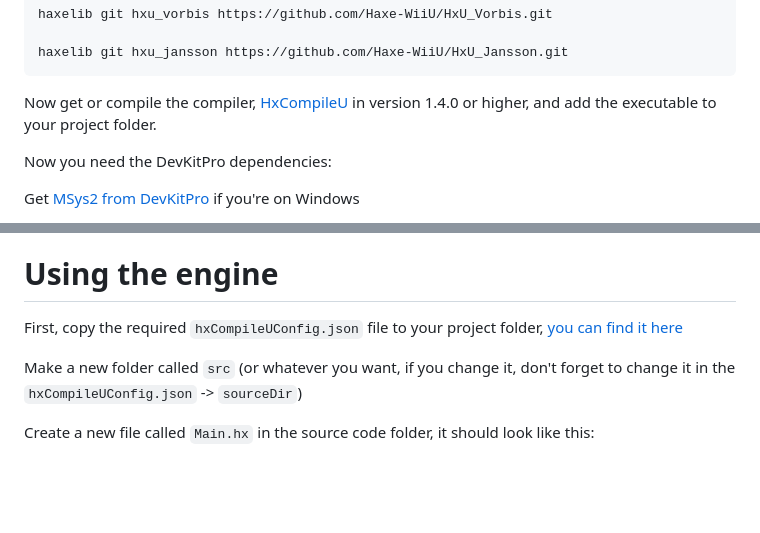
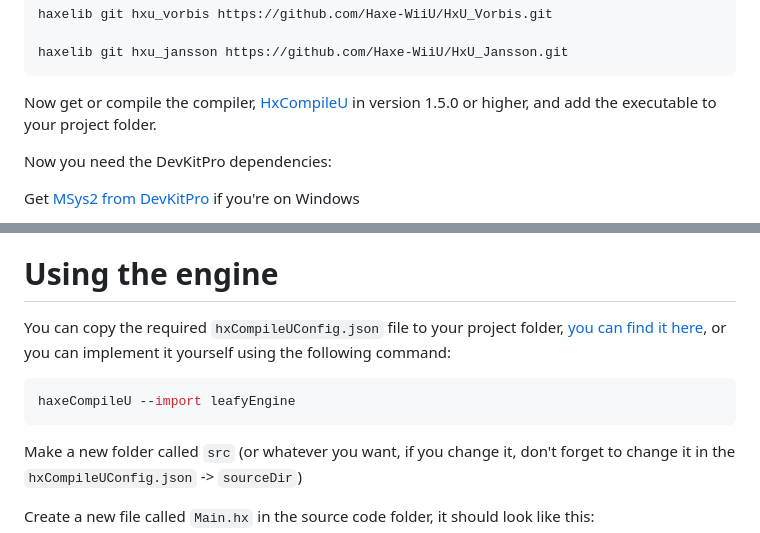
Before and after one commit to Slushi-Github/leafyEngine, a Markdown page: docs/wiki/Getting-Started.md, 2 parts joined by grey strips. Rendered like a GitHub page; blank space fills up the shorter version.

Commit message:
edited documentation

````diff
--- a/docs/wiki/Getting-Started.md
+++ b/docs/wiki/Getting-Started.md
@@ -24,7 +24,7 @@ haxelib git hxu_vorbis https://github.com/Haxe-WiiU/HxU_Vorbis.git
 haxelib git hxu_jansson https://github.com/Haxe-WiiU/HxU_Jansson.git
 ```
 
-Now get or compile the compiler, [HxCompileU](https://github.com/Slushi-Github/hxCompileU) in version 1.4.0 or higher, and add the executable to your project folder.
+Now get or compile the compiler, [HxCompileU](https://github.com/Slushi-Github/hxCompileU) in version 1.5.0 or higher, and add the executable to your project folder.
 
 Now you need the DevKitPro dependencies:
 
@@ -52,7 +52,11 @@ When you have everything, install the following:
 Now you're ready to start coding!
 
 # Using the engine
-First, copy the required ``hxCompileUConfig.json`` file to your project folder, [you can find it here](https://github.com/Slushi-Github/leafyEngine/blob/main/setup/hxCompileUConfig.json)
+You can copy the required ``hxCompileUConfig.json`` file to your project folder, [you can find it here](https://github.com/Slushi-Github/leafyEngine/blob/main/hxCompileUConfig.json), or you can implement it yourself using the following command:
+
+```bash
+haxeCompileU --import leafyEngine
+```
 
 Make a new folder called ``src`` (or whatever you want, if you change it, don't forget to change it in the ``hxCompileUConfig.json`` -> ``sourceDir``)
 
````
